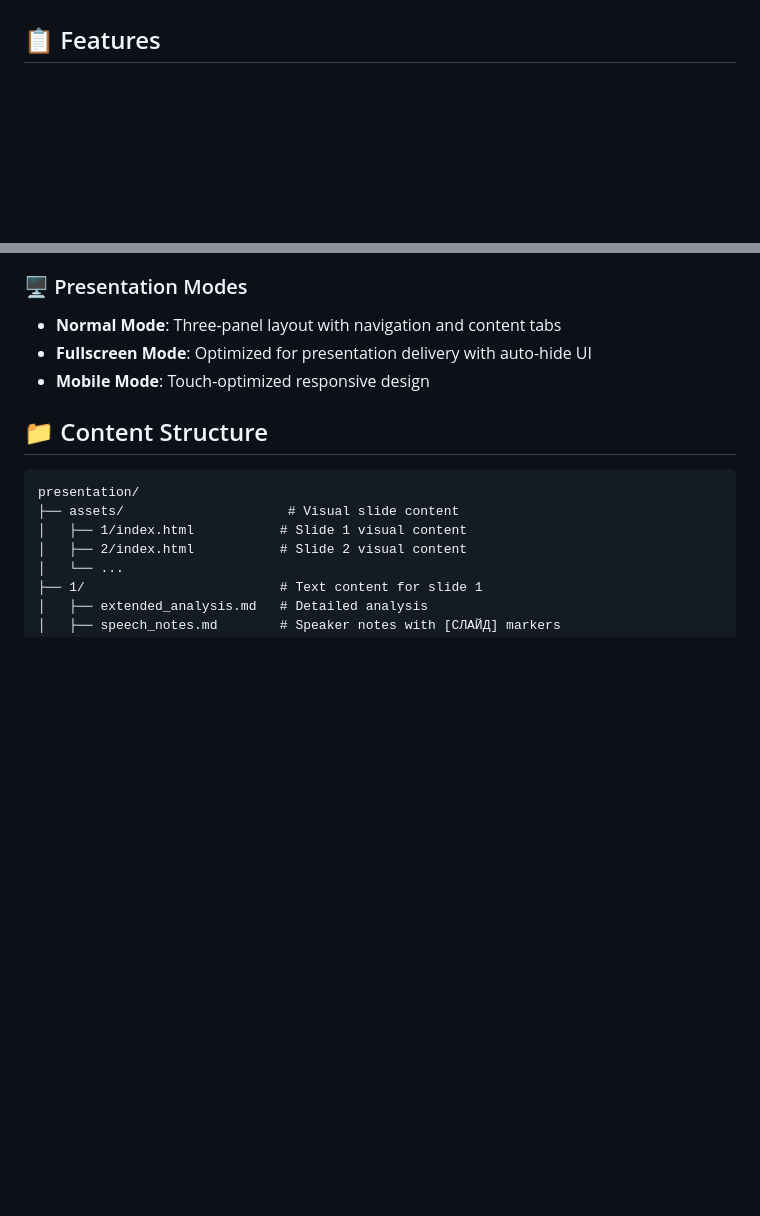
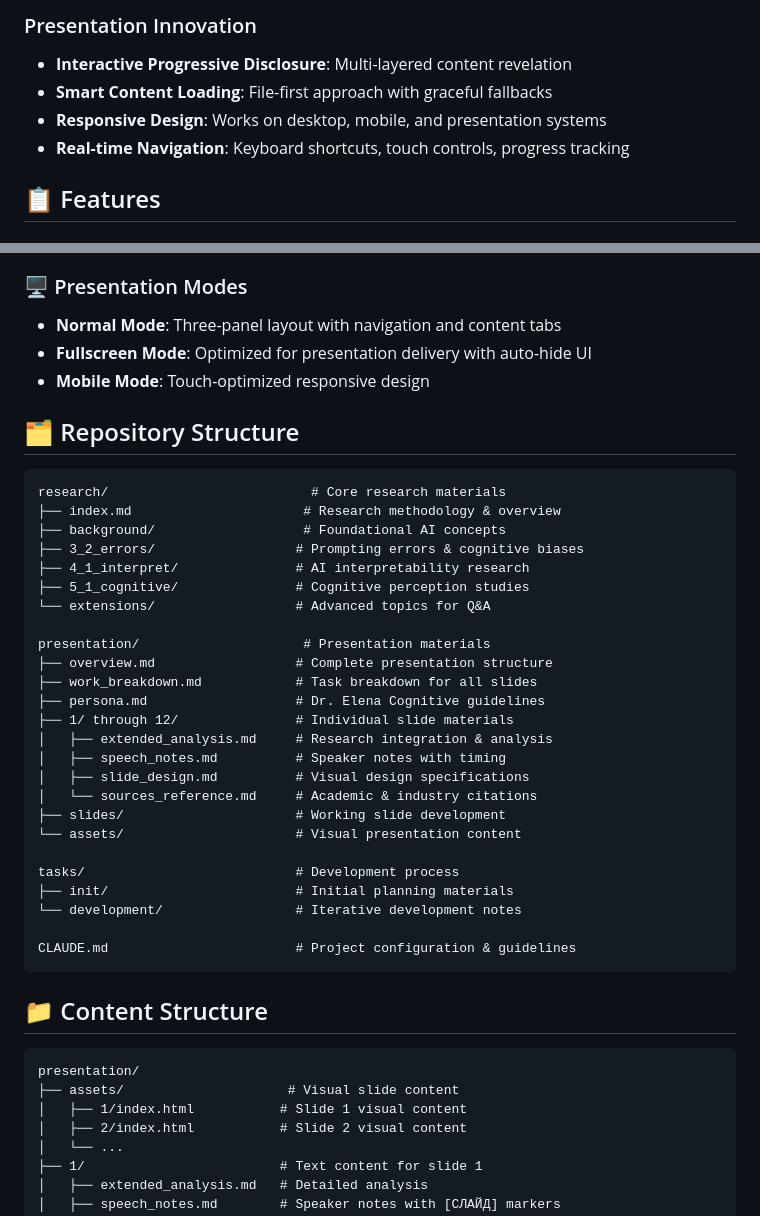
Before and after one commit to klabulan/study_ai_thinking, a Markdown page: README.md, 2 parts joined by grey strips. Drawn GitHub-style; blank space fills up the shorter version.

````diff
--- a/README.md
+++ b/README.md
@@ -35,3 +64,8 @@ node dev-server.js
+### Presentation Innovation
+- **Interactive Progressive Disclosure**: Multi-layered content revelation
+- **Smart Content Loading**: File-first approach with graceful fallbacks
+- **Responsive Design**: Works on desktop, mobile, and presentation systems
+- **Real-time Navigation**: Keyboard shortcuts, touch controls, progress tracking
 
 ## 📋 Features
 
@@ -73,6 +107,38 @@ node dev-server.js
 - **Normal Mode**: Three-panel layout with navigation and content tabs
 - **Fullscreen Mode**: Optimized for presentation delivery with auto-hide UI
 - **Mobile Mode**: Touch-optimized responsive design
+
+
+## 🗂️ Repository Structure
+
+```
+research/                          # Core research materials
+├── index.md                      # Research methodology & overview
+├── background/                   # Foundational AI concepts
+├── 3_2_errors/                  # Prompting errors & cognitive biases
+├── 4_1_interpret/               # AI interpretability research
+├── 5_1_cognitive/               # Cognitive perception studies
+└── extensions/                  # Advanced topics for Q&A
+
+presentation/                     # Presentation materials
+├── overview.md                  # Complete presentation structure
+├── work_breakdown.md            # Task breakdown for all slides
+├── persona.md                   # Dr. Elena Cognitive guidelines
+├── 1/ through 12/               # Individual slide materials
+│   ├── extended_analysis.md     # Research integration & analysis
+│   ├── speech_notes.md          # Speaker notes with timing
+│   ├── slide_design.md          # Visual design specifications
+│   └── sources_reference.md     # Academic & industry citations
+├── slides/                      # Working slide development
+└── assets/                      # Visual presentation content
+
+tasks/                           # Development process
+├── init/                        # Initial planning materials
+└── development/                 # Iterative development notes
+
+CLAUDE.md                        # Project configuration & guidelines
+```
+
 
 ## 📁 Content Structure
 
````
Also changed, not shown: other parts of README.md (+53 -24 lines).
